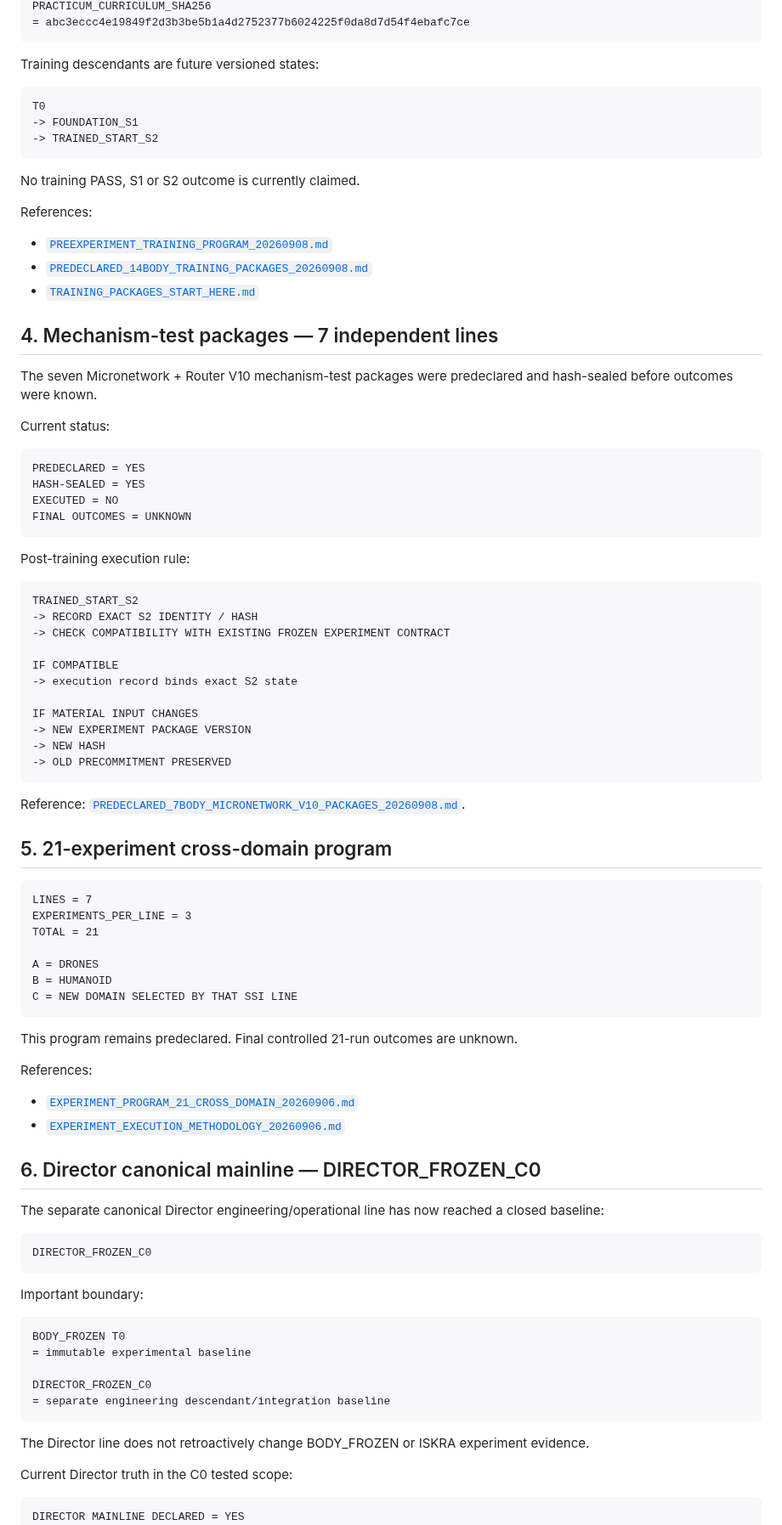
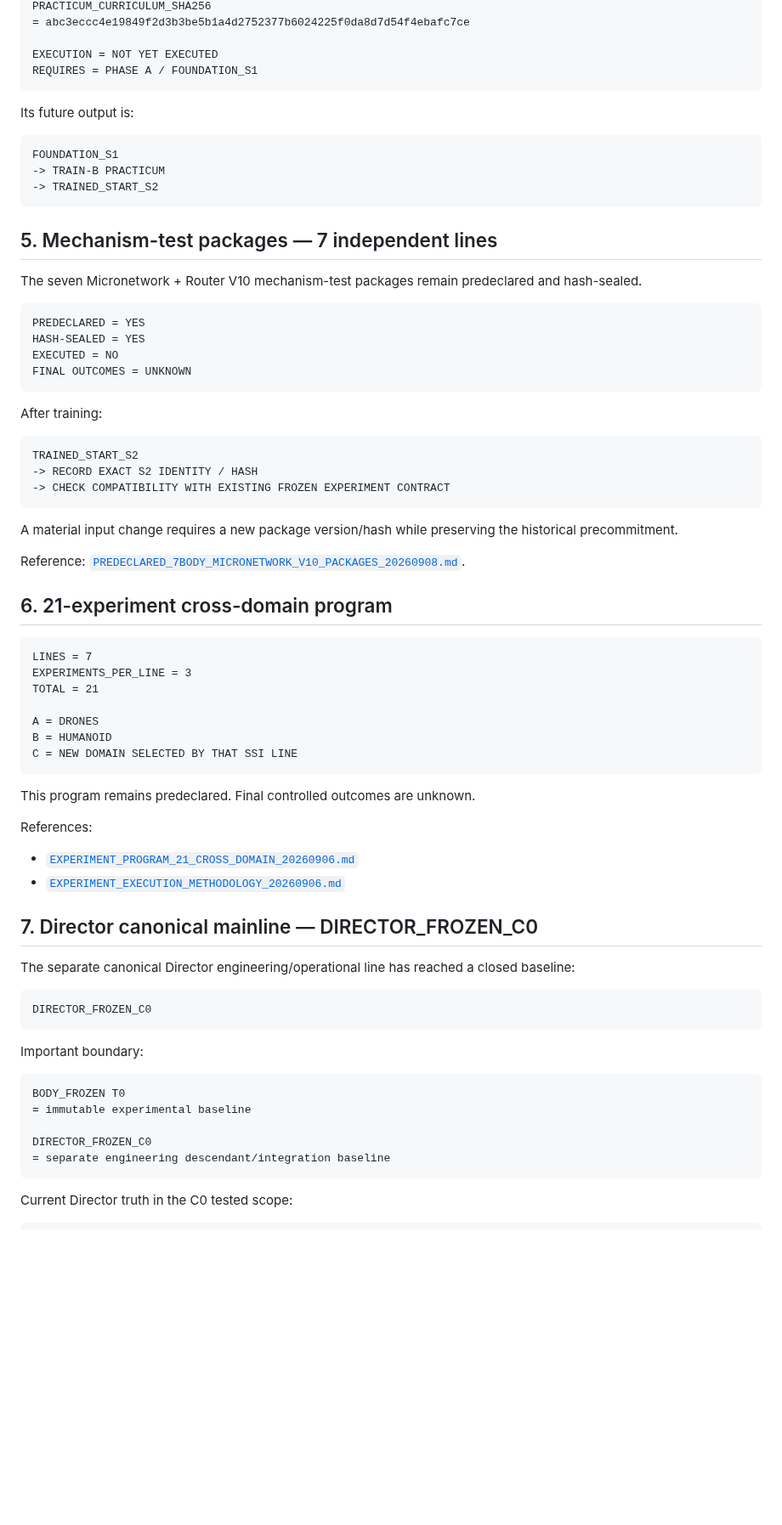
Before and after one commit to jankes72/SSI_V5, a Markdown page: CURRENT_TRUTH_INDEX.md, the part around one of its changes. Shown at 85% size. Rendered like a GitHub page; blank space fills up the shorter version.

Commit message:
Advance truth index to 7-BODY closure and Foundation training

````diff
--- a/CURRENT_TRUTH_INDEX.md
+++ b/CURRENT_TRUTH_INDEX.md
@@ -152,28 +152,21 @@ FOUNDATION_CURRICULUM_SHA256
 PRACTICUM_CURRICULUM_SHA256
 = abc3eccc4e19849f2d3b3be5b1a4d2752377b6024225f0da8d7d54f4ebafc7ce
+
+EXECUTION = NOT YET EXECUTED
+REQUIRES = PHASE A / FOUNDATION_S1
 ```
 
-Training descendants are future versioned states:
+Its future output is:
 
 ```text
-T0
--> FOUNDATION_S1
+FOUNDATION_S1
+-> TRAIN-B PRACTICUM
 -> TRAINED_START_S2
 ```
 
-No training PASS, S1 or S2 outcome is currently claimed.
+## 5. Mechanism-test packages — 7 independent lines
 
-References:
-
-- [`PREEXPERIMENT_TRAINING_PROGRAM_20260908.md`](PREEXPERIMENT_TRAINING_PROGRAM_20260908.md)
-- [`PREDECLARED_14BODY_TRAINING_PACKAGES_20260908.md`](PREDECLARED_14BODY_TRAINING_PACKAGES_20260908.md)
-- [`TRAINING_PACKAGES_START_HERE.md`](TRAINING_PACKAGES_START_HERE.md)
-
-## 4. Mechanism-test packages — 7 independent lines
-
-The seven Micronetwork + Router V10 mechanism-test packages were predeclared and hash-sealed before outcomes were known.
-
-Current status:
+The seven Micronetwork + Router V10 mechanism-test packages remain predeclared and hash-sealed.
 
 ```text
 PREDECLARED = YES
@@ -182,25 +175,19 @@ EXECUTED = NO
 FINAL OUTCOMES = UNKNOWN
 ```
 
-Post-training execution rule:
+After training:
 
 ```text
 TRAINED_START_S2
 -> RECORD EXACT S2 IDENTITY / HASH
 -> CHECK COMPATIBILITY WITH EXISTING FROZEN EXPERIMENT CONTRACT
+```
 
-IF COMPATIBLE
--> execution record binds exact S2 state
-
-IF MATERIAL INPUT CHANGES
--> NEW EXPERIMENT PACKAGE VERSION
--> NEW HASH
--> OLD PRECOMMITMENT PRESERVED
-```
+A material input change requires a new package version/hash while preserving the historical precommitment.
 
 Reference: [`PREDECLARED_7BODY_MICRONETWORK_V10_PACKAGES_20260908.md`](PREDECLARED_7BODY_MICRONETWORK_V10_PACKAGES_20260908.md).
 
-## 5. 21-experiment cross-domain program
+## 6. 21-experiment cross-domain program
 
 ```text
 LINES = 7
@@ -212,16 +199,16 @@ B = HUMANOID
 C = NEW DOMAIN SELECTED BY THAT SSI LINE
 ```
 
-This program remains predeclared. Final controlled 21-run outcomes are unknown.
+This program remains predeclared. Final controlled outcomes are unknown.
 
 References:
 
 - [`EXPERIMENT_PROGRAM_21_CROSS_DOMAIN_20260906.md`](EXPERIMENT_PROGRAM_21_CROSS_DOMAIN_20260906.md)
 - [`EXPERIMENT_EXECUTION_METHODOLOGY_20260906.md`](EXPERIMENT_EXECUTION_METHODOLOGY_20260906.md)
 
-## 6. Director canonical mainline — DIRECTOR_FROZEN_C0
+## 7. Director canonical mainline — DIRECTOR_FROZEN_C0
 
-The separate canonical Director engineering/operational line has now reached a closed baseline:
+The separate canonical Director engineering/operational line has reached a closed baseline:
 
 ```text
 DIRECTOR_FROZEN_C0
@@ -237,12 +224,9 @@ DIRECTOR_FROZEN_C0
 = separate engineering descendant/integration baseline
 ```
 
-The Director line does not retroactively change BODY_FROZEN or ISKRA experiment evidence.
-
 Current Director truth in the C0 tested scope:
 
 ```text
-DIRECTOR MAINLINE DECLARED = YES
 LOCAL DIRECTOR RUNTIME = VALIDATED / RUNNING
 SINGLE RUNTIME PROTECTION = PASS
 IPC = ACTIVE / VALIDATED
````
Also changed, not shown: other parts of CURRENT_TRUTH_INDEX.md (+76 -112 lines).
